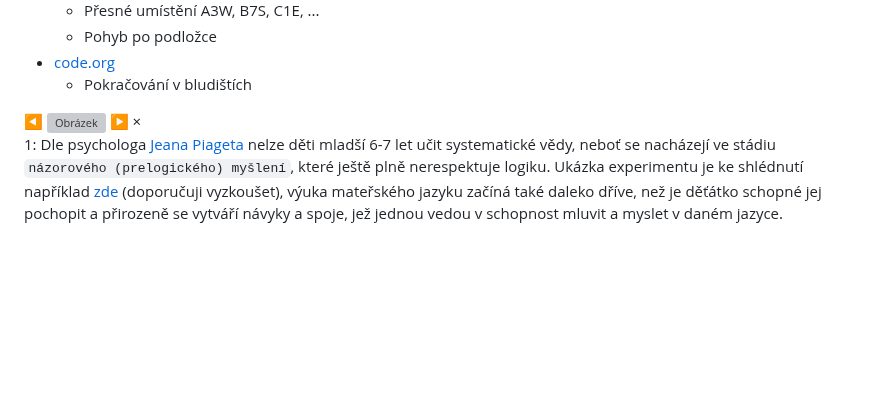
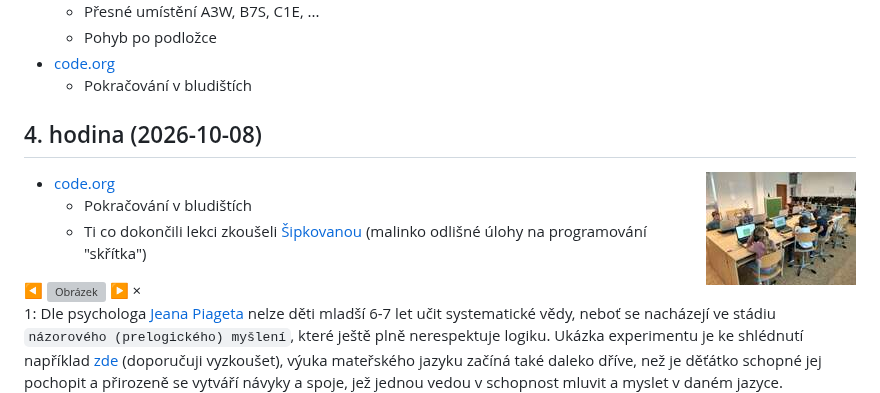
Before and after one commit to ldoktor/2026_2027, a Markdown page: zacatecnici.md, the part around the change. Rendered like a GitHub page; pictures changed too: zacatecnici-1-04-code-org-small.jpg (added); blank space fills up the shorter version; grey boxes are pictures that could not be loaded.

```diff
--- a/zacatecnici.md
+++ b/zacatecnici.md
@@ -53,6 +53,14 @@ Kurz bude organizován a veden [Lukášem Doktorem](../lectors/ldoktor)
 * [code.org](https://www.code.org)
   * Pokračování v bludištích
 
+## 4. hodina (2026-10-08)
+
+<img align="right" src="zacatecnici-1-04-code-org-small.jpg" data-full="zacatecnici-1-04-code-org.jpg" style="height:85px" class="obrazek">
+
+* [code.org](https://www.code.org)
+  * Pokračování v bludištích
+  * Ti co dokončili lekci zkoušeli [Šipkovanou](https://www.umimeinformatiku.cz/sipkovana) (malinko odlišné úlohy na programování "skřítka")
+
 
 <div id="overlay" class="overlay hidden">
   <span id="prev" class="nav">&#9664;</span>
```
Also changed, not shown: pokrocili.md (+6 -0 lines), 1 other file.
